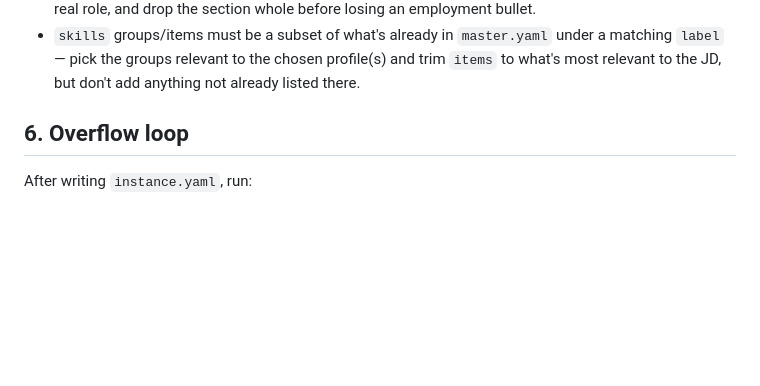
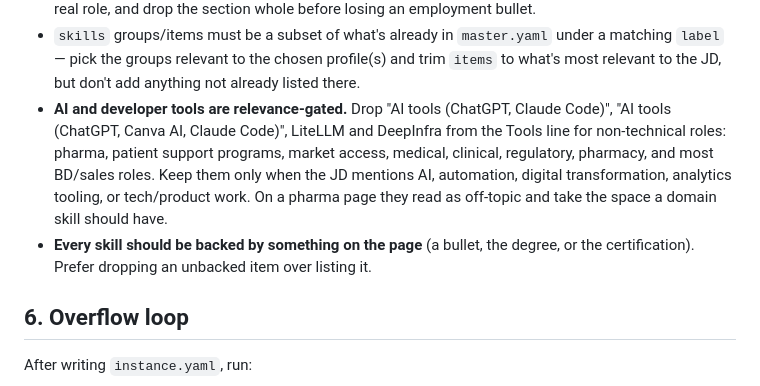
Before and after one commit to JJoopjip/ai-resume-generator, a Markdown page: prompts/tailor_resume.md, the part around the change. Drawn GitHub-style; blank space fills up the shorter version.

Commit message:
Tailor prompt: AI/dev tools relevance-gated; skills should be backed on the page
Co-Authored-By: Claude Opus 5.5 <noreply@anthropic.com>

```diff
--- a/prompts/tailor_resume.md
+++ b/prompts/tailor_resume.md
@@ -356,6 +356,17 @@ Notes:
   under a matching `label` — pick the groups relevant to the chosen
   profile(s) and trim `items` to what's most relevant to the JD, but don't
   add anything not already listed there.
+- **AI and developer tools are relevance-gated.** Drop "AI tools (ChatGPT,
+  Claude Code)", "AI tools (ChatGPT, Canva AI, Claude Code)", LiteLLM and
+  DeepInfra from the Tools line for non-technical roles: pharma, patient
+  support programs, market access, medical, clinical, regulatory, pharmacy,
+  and most BD/sales roles. Keep them only when the JD mentions AI,
+  automation, digital transformation, analytics tooling, or tech/product
+  work. On a pharma page they read as off-topic and take the space a
+  domain skill should have.
+- **Every skill should be backed by something on the page** (a bullet, the
+  degree, or the certification). Prefer dropping an unbacked item over
+  listing it.
 
 ## 6. Overflow loop
 
```
